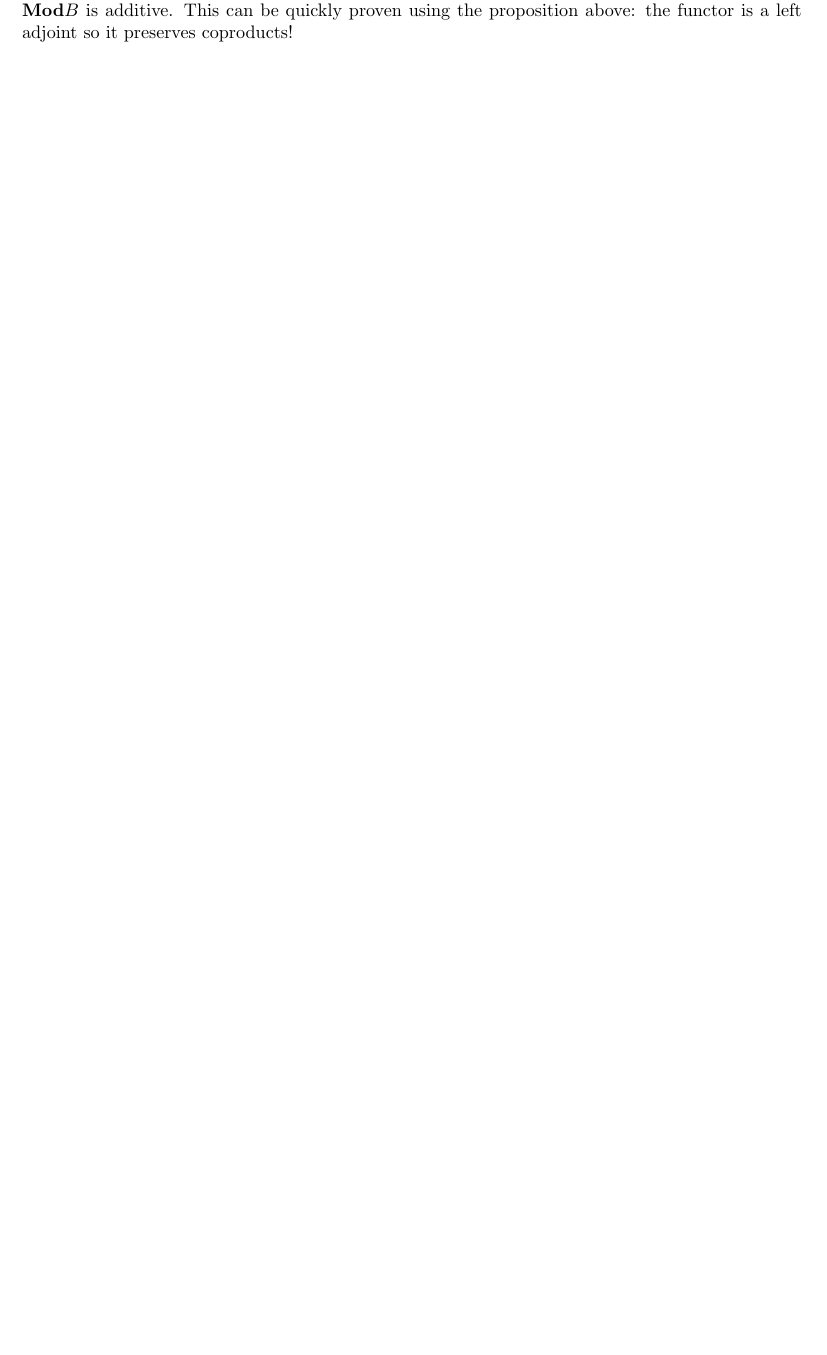
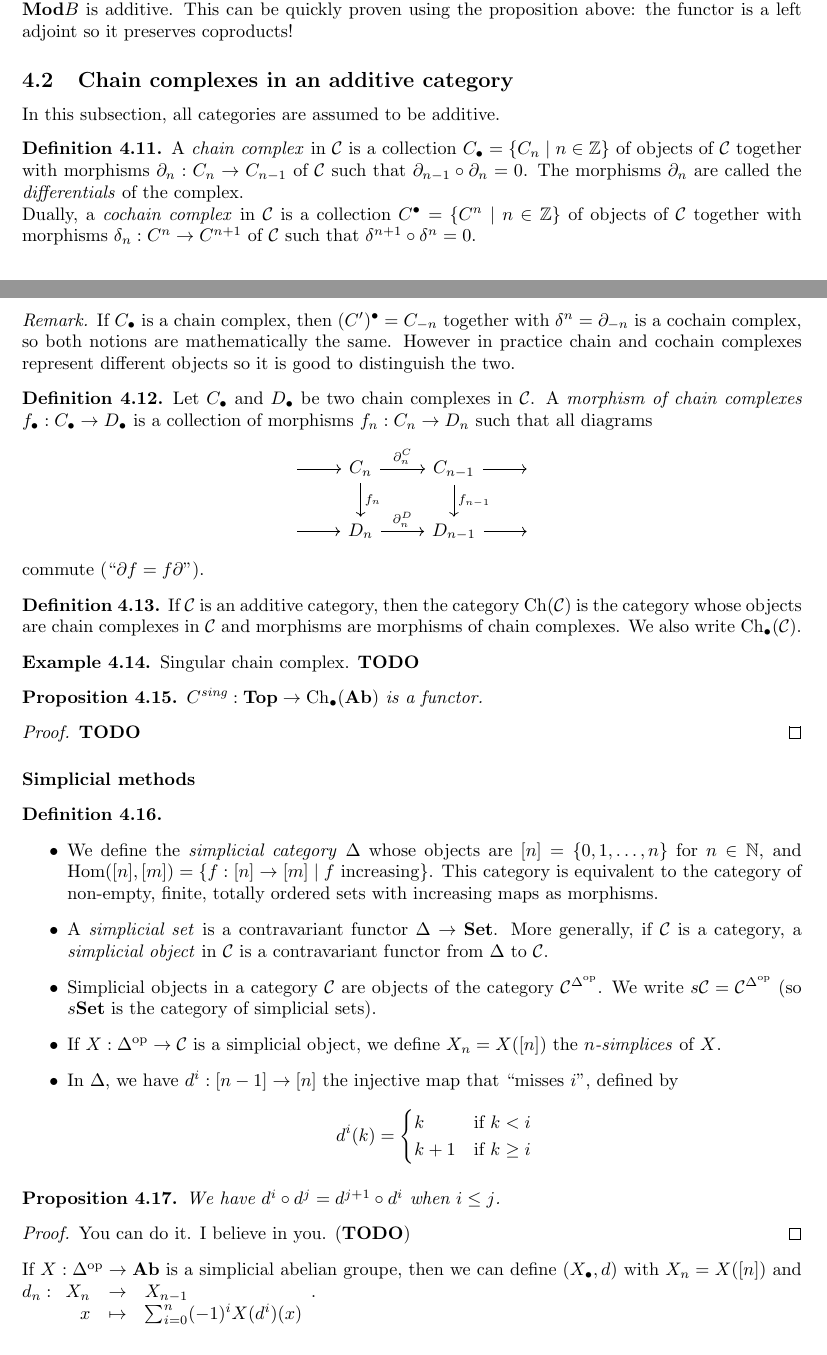
Before and after one commit to Reblax/Maths, a LaTeX document (homologie/homologie.tex): part of page 27 of 27 before the commit and two parts of pages 27 and 28 of 29 after it, the two joined at a grey line, cut so that both start at the same text, the shorter picture padded with empty space. Compiled offline with pdfLaTeX.

```diff
--- a/homologie/homologie.tex
+++ b/homologie/homologie.tex
@@ -53,7 +53,7 @@
 \DeclareMathOperator{\pgcd}{pgcd}
 \DeclareMathOperator{\Tr}{Tr}
 \DeclareMathOperator{\rg}{rg}
-\DeclareMathOperator{\ch}{ch}
+\DeclareMathOperator{\Ch}{Ch}
 \DeclareMathOperator{\sh}{sh}
 \DeclareMathOperator{\Vect}{Vect}
 \DeclareMathOperator{\Gal}{Gal}
@@ -1484,3 +1497,70 @@
     Let $A,B$ be two rings and $M$ be an $A$-$B$-bimodule. Then, $- \otimes_A M_B : \Mod A \to \Mod B$ is additive. This can be quickly proven using the proposition above: the functor is a left adjoint so it preserves coproducts!
 \end{example}
 
+\subsection{Chain complexes in an additive category}
+
+In this subsection, all categories are assumed to be additive.
+
+\begin{definition}
+    A \emph{chain complex} in $\cat$ is a collection $C_\bullet = \{C_n \mid n\in \Z\}$ of objects of $\cat$ together with morphisms $\partial_n : C_n \to C_{n-1}$ of $\cat$ such that $\partial_{n-1} \circ \partial_n = 0$. The morphisms $\partial_n$ are called the \emph{differentials} of the complex. \\
+    Dually, a \emph{cochain complex} in $\cat$ is a collection $C^\bullet = \{C^n \mid n\in \Z\}$ of objects of $\cat$ together with morphisms $\delta_n : C^n \to C^{n+1}$ of $\cat$ such that $\delta^{n+1} \circ \delta^n = 0$.
+\end{definition}
+
+\begin{remark}
+    If $C_\bullet$ is a chain complex, then $(C')^\bullet = C_{-n}$ together with $\delta^n = \partial_{-n}$ is a cochain complex, so both notions are mathematically the same. However in practice chain and cochain complexes represent different objects so it is good to distinguish the two.
+\end{remark}
+
+\begin{definition}
+    Let $C_\bullet$ and $D_\bullet$ be two chain complexes in $\cat$. A \emph{morphism of chain complexes} $f_\bullet : C_\bullet \to D_\bullet$ is a collection of morphisms $f_n : C_n \to D_n$ such that all diagrams
+    \begin{center}
+        \begin{tikzcd}
+            \phantom{a} \arrow[r] & C_n \arrow[r,"\partial_n^C"] \arrow[d, "f_n"]
+            & C_{n-1} \arrow[r] \arrow[d, "f_{n-1}"] & \phantom{a} \\
+            \phantom{a} \arrow[r] & D_n \arrow[r,"\partial_n^D"] & D_{n-1} \arrow[r] & \phantom{a}
+        \end{tikzcd}
+    \end{center}
+    commute (``$\partial f = f\partial$'').
+\end{definition}
+
+\begin{definition}
+    If $\cat$ is an additive category, then the category $\Ch(\cat)$ is the category whose objects are chain complexes in $\cat$ and morphisms are morphisms of chain complexes. We also write $\Ch_\bullet (\cat)$.
+\end{definition}
+
+\begin{example}
+    Singular chain complex. \todo
+\end{example}
+
+\begin{proposition}
+    $C^\text{sing} : \Top \to \Ch_\bullet (\Ab)$ is a functor.
+\end{proposition}
+
+\begin{proof}
+    \todo
+\end{proof}
+
+\paragraph{Simplicial methods}
+
+\begin{definition} \leavevmode
+    \begin{itemize}
+        \item We define the \emph{simplicial category} $\Delta$ whose objects are $[n] = \{0,1,\dots,n\}$ for $n \in \N$, and $\Hom([n],[m]) = \{f : [n] \to [m] \mid f \text{ increasing}\}$. This category is equivalent to the category of non-empty, finite, totally ordered sets with increasing maps as morphisms.
+        \item A \emph{simplicial set} is a contravariant functor $\Delta \to \Set$. More generally, if $\cat$ is a category, a \emph{simplicial object} in $\cat$ is a contravariant functor from $\Delta$ to $\cat$.
+        \item Simplicial objects in a category $\cat$ are objects of the category $\cat^{\Delta^\op}$. We write $s\cat = \cat^{\Delta^\op}$ (so $s\Set$ is the category of simplicial sets).
+        \item If $X : \Delta^\op \to \cat$ is a simplicial object, we define $X_n = X([n])$ the \emph{$n$-simplices} of $X$.
+        \item In $\Delta$, we have $d^i : [n-1] \to [n]$ the injective map that ``misses $i$'', defined by
+        \[d^i(k) = \begin{cases}
+            k & \text{if } k < i \\
+            k+1 & \text{if } k \ge i
+        \end{cases}\]
+    \end{itemize}
+\end{definition}
+
+\begin{proposition}
+    We have $d^i \circ d^j = d^{j+1} \circ d^i$ when $i\le j$.
+\end{proposition}
+
+\begin{proof}
+    You can do it. I believe in you. (\todo)
+\end{proof}
+
+If $X : \Delta^\op \to \Ab$ is a simplicial abelian groupe, then we can define $(X_\bullet,d)$ with $X_n = X([n])$ and $d_n : \applic{X_n}{X_{n-1}}{x}{\sum_{i=0}^n (-1)^i X(d^i)(x)}$.
+\begin{proposition}
```
Also changed, not shown: homologie/homologie.pdf, homologie/homologie.tex (38 more changed lines).
